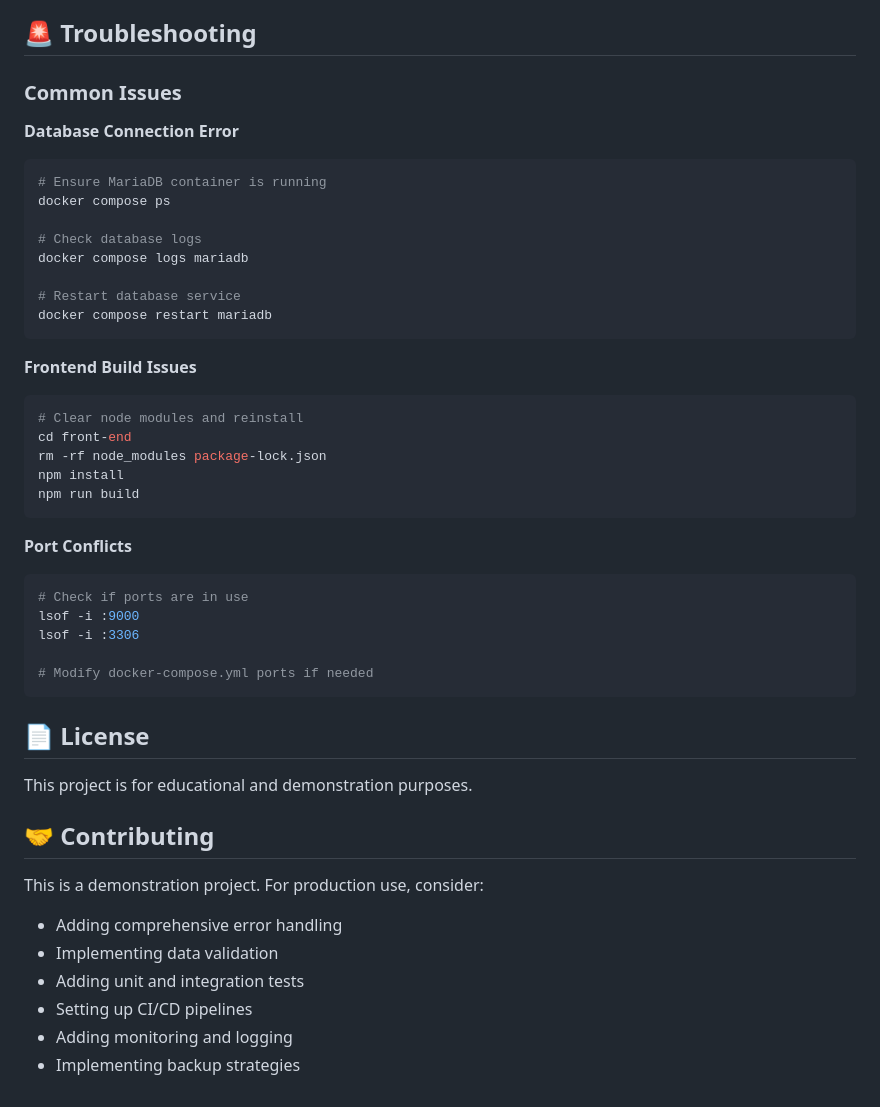
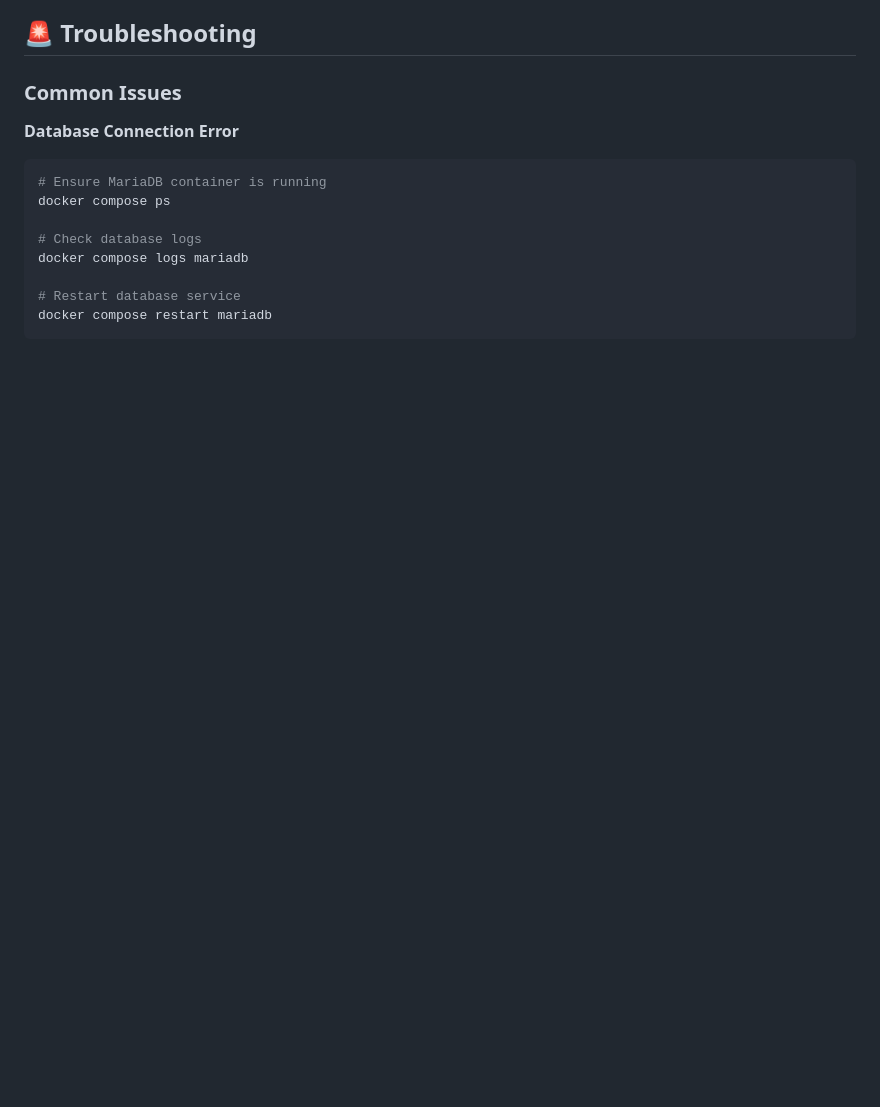
Before and after one commit to Bogghi/daily-order-monitor, a Markdown page: README.md, the part around one of its changes. Drawn GitHub-style; blank space fills up the shorter version.

````diff
--- a/README.md
+++ b/README.md
@@ -293,6 +304,7 @@ The application uses PrimeVue components for a consistent and professional inter
 ### Common Issues
 
 **Database Connection Error**
+
 ```bash
 # Ensure MariaDB container is running
 docker compose ps
@@ -303,36 +315,3 @@ docker compose logs mariadb
 # Restart database service
 docker compose restart mariadb
 ```
-
-**Frontend Build Issues**
-```bash
-# Clear node modules and reinstall
-cd front-end
-rm -rf node_modules package-lock.json
-npm install
-npm run build
-```
-
-**Port Conflicts**
-```bash
-# Check if ports are in use
-lsof -i :9000
-lsof -i :3306
-
-# Modify docker-compose.yml ports if needed
-```
-
-## 📄 License
-
-This project is for educational and demonstration purposes.
-
-## 🤝 Contributing
-
-This is a demonstration project. For production use, consider:
-
-- Adding comprehensive error handling
-- Implementing data validation
-- Adding unit and integration tests
-- Setting up CI/CD pipelines
-- Adding monitoring and logging
-- Implementing backup strategies
````
Also changed, not shown: other parts of README.md (+26 -15 lines).
